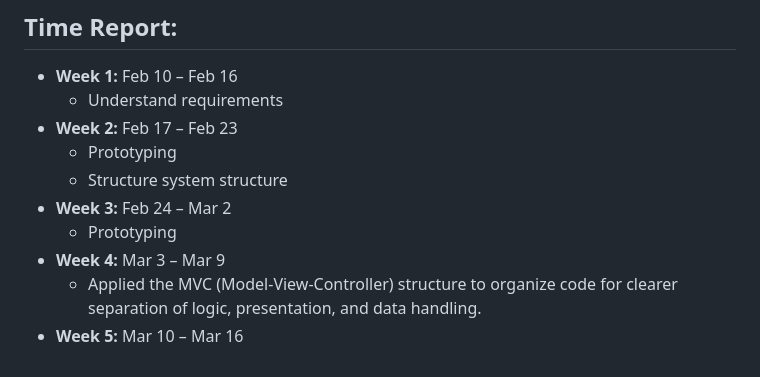
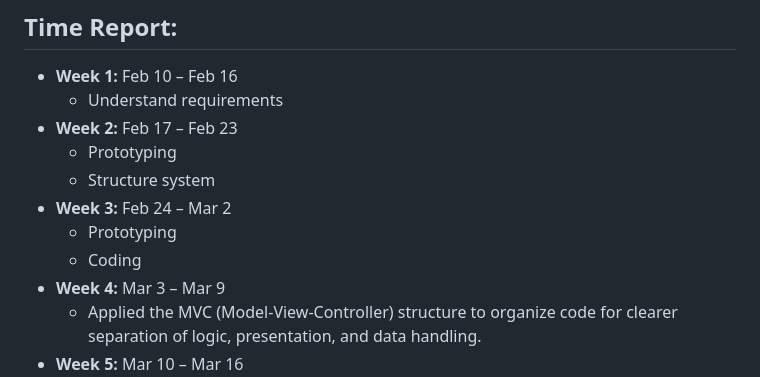
Before and after one commit to sharon1003/User_Interface_2025, a Markdown page: README.md, the part around the change. GitHub-like rendering.

```diff
--- a/README.md
+++ b/README.md
@@ -61,9 +61,10 @@ External Libraries:
   - Understand requirements
 - **Week 2:** Feb 17 – Feb 23
   - Prototyping
-  - Structure system structure
+  - Structure system
 - **Week 3:** Feb 24 – Mar 2
   - Prototyping
+  - Coding
 - **Week 4:** Mar 3 – Mar 9
   - Applied the MVC (Model-View-Controller) structure to organize code for clearer separation of logic, presentation, and data handling.
 - **Week 5:** Mar 10 – Mar 16
```
